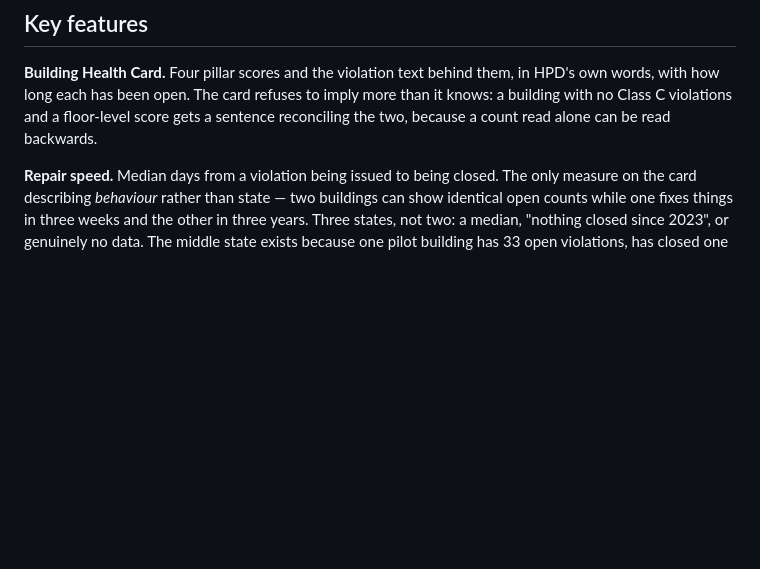
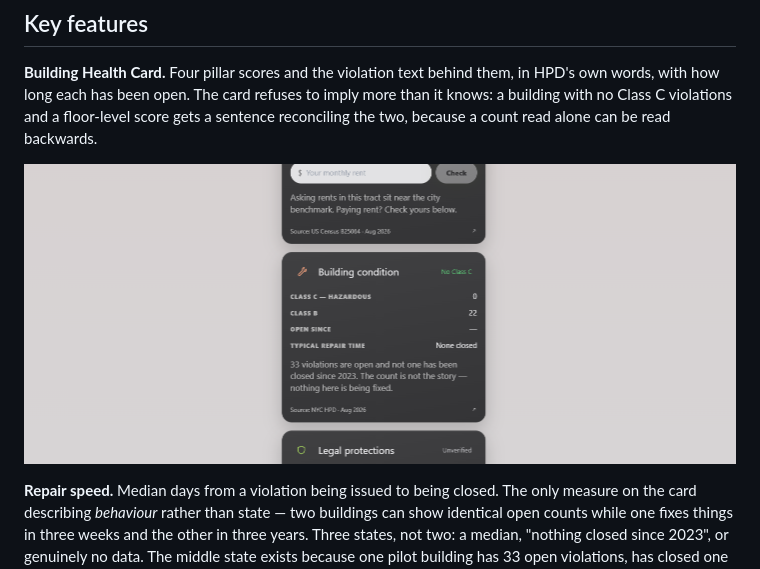
Before and after one commit to nessaisling-lab/pursuit-l2-portfolio, a Markdown page: cycle-4-housecheck/README.md, the part around the change. GitHub-like rendering; pictures changed too: cycle-4-housecheck/screenshots/04-repair-speed.png (added); blank space fills up the shorter version.

```diff
--- a/cycle-4-housecheck/README.md
+++ b/cycle-4-housecheck/README.md
@@ -32,6 +32,8 @@ came from. And an export that survives leaving us.
 words, with how long each has been open. The card refuses to imply more than it knows: a
 building with no Class C violations and a floor-level score gets a sentence reconciling the two,
 because a count read alone can be read backwards.
+
+![Repair speed on a building that fixes nothing](./screenshots/04-repair-speed.png)
 
 **Repair speed.** Median days from a violation being issued to being closed. The only measure
 on the card describing *behaviour* rather than state — two buildings can show identical open
```
Also changed, not shown: cycle-3-ziqpu/README.md (+5 -0 lines), cycle-3-ziqpu/screenshots/02-birth-moment.png, cycle-3-ziqpu/screenshots/03-offline-city-search.png (added).
